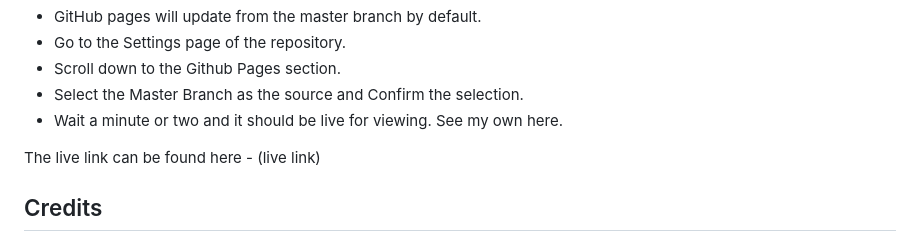
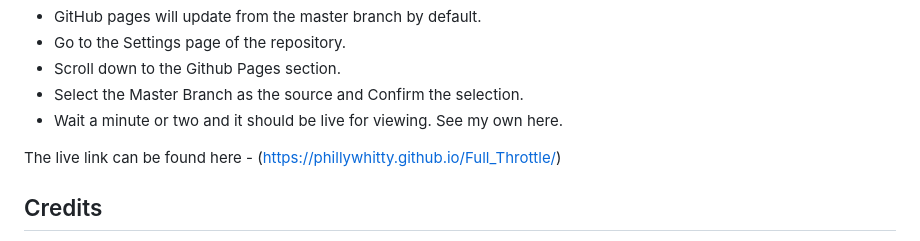
Before and after one commit to phillywhitty/Full_Throttle, a Markdown page: README.md, the part around the change. Rendered like a GitHub page.

Commit message:
add deployed link to readme

```diff
--- a/README.md
+++ b/README.md
@@ -67,7 +67,7 @@ You will need to mention unfixed bugs and why they were not fixed. This section
 - Select the Master Branch as the source and Confirm the selection.
 - Wait a minute or two and it should be live for viewing. See my own here.
 
-The live link can be found here - (live link)
+The live link can be found here - (https://phillywhitty.github.io/Full_Throttle/)
 
 ## Credits
 
```
